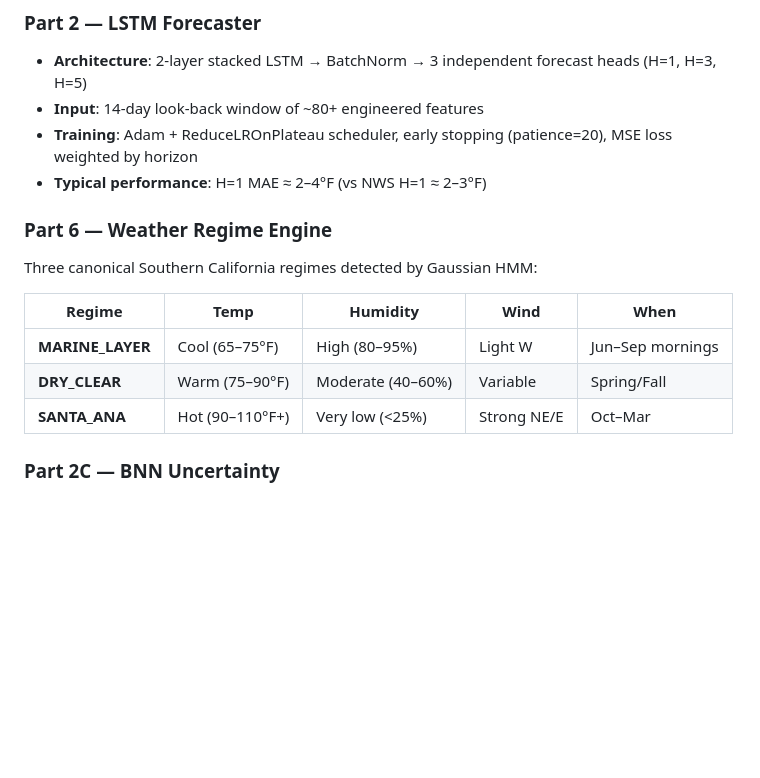
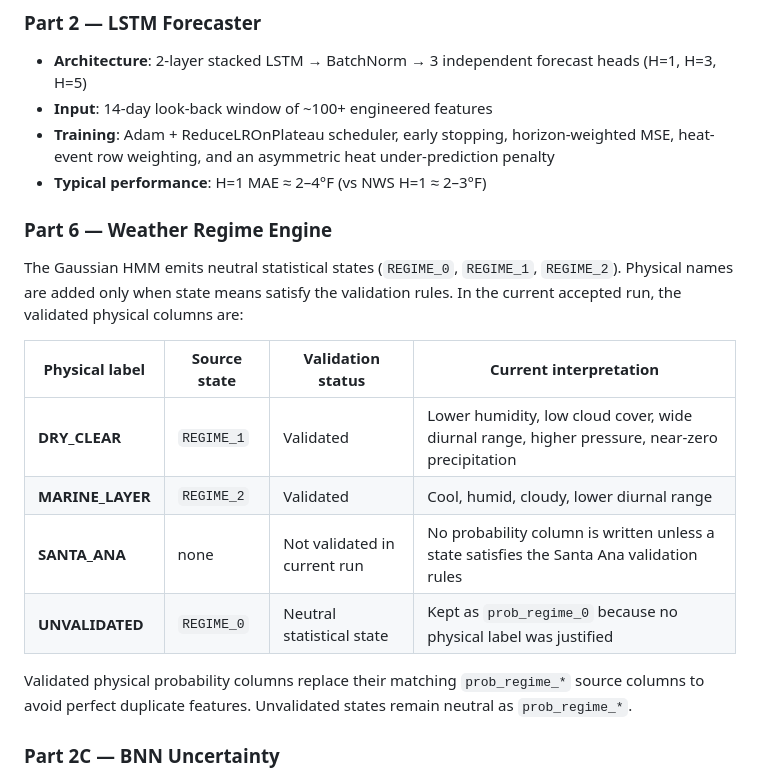
Before and after one commit to salemmorelli1/Los-Angeles-Daily-Temperature-High, a Markdown page: README.md, the part around the change. Drawn GitHub-style; blank space fills up the shorter version.

```diff
--- a/README.md
+++ b/README.md
@@ -159,18 +159,21 @@ All sources are **free, open, and require no API key.**
 
 ### Part 2 — LSTM Forecaster
 - **Architecture**: 2-layer stacked LSTM → BatchNorm → 3 independent forecast heads (H=1, H=3, H=5)
-- **Input**: 14-day look-back window of ~80+ engineered features
-- **Training**: Adam + ReduceLROnPlateau scheduler, early stopping (patience=20), MSE loss weighted by horizon
+- **Input**: 14-day look-back window of ~100+ engineered features
+- **Training**: Adam + ReduceLROnPlateau scheduler, early stopping, horizon-weighted MSE, heat-event row weighting, and an asymmetric heat under-prediction penalty
 - **Typical performance**: H=1 MAE ≈ 2–4°F (vs NWS H=1 ≈ 2–3°F)
 
 ### Part 6 — Weather Regime Engine
-Three canonical Southern California regimes detected by Gaussian HMM:
+The Gaussian HMM emits neutral statistical states (`REGIME_0`, `REGIME_1`, `REGIME_2`). Physical names are added only when state means satisfy the validation rules. In the current accepted run, the validated physical columns are:
 
-| Regime | Temp | Humidity | Wind | When |
-|--------|------|----------|------|------|
-| **MARINE_LAYER** | Cool (65–75°F) | High (80–95%) | Light W | Jun–Sep mornings |
-| **DRY_CLEAR** | Warm (75–90°F) | Moderate (40–60%) | Variable | Spring/Fall |
-| **SANTA_ANA** | Hot (90–110°F+) | Very low (<25%) | Strong NE/E | Oct–Mar |
+| Physical label | Source state | Validation status | Current interpretation |
+|----------------|--------------|-------------------|------------------------|
+| **DRY_CLEAR** | `REGIME_1` | Validated | Lower humidity, low cloud cover, wide diurnal range, higher pressure, near-zero precipitation |
+| **MARINE_LAYER** | `REGIME_2` | Validated | Cool, humid, cloudy, lower diurnal range |
+| **SANTA_ANA** | none | Not validated in current run | No probability column is written unless a state satisfies the Santa Ana validation rules |
+| **UNVALIDATED** | `REGIME_0` | Neutral statistical state | Kept as `prob_regime_0` because no physical label was justified |
+
+Validated physical probability columns replace their matching `prob_regime_*` source columns to avoid perfect duplicate features. Unvalidated states remain neutral as `prob_regime_*`.
 
 ### Part 2C — BNN Uncertainty
 Monte Carlo Dropout with N=200 samples produces calibrated 90% confidence intervals. Good calibration means ~90% of observed temperature highs fall within the CI bounds.
```
